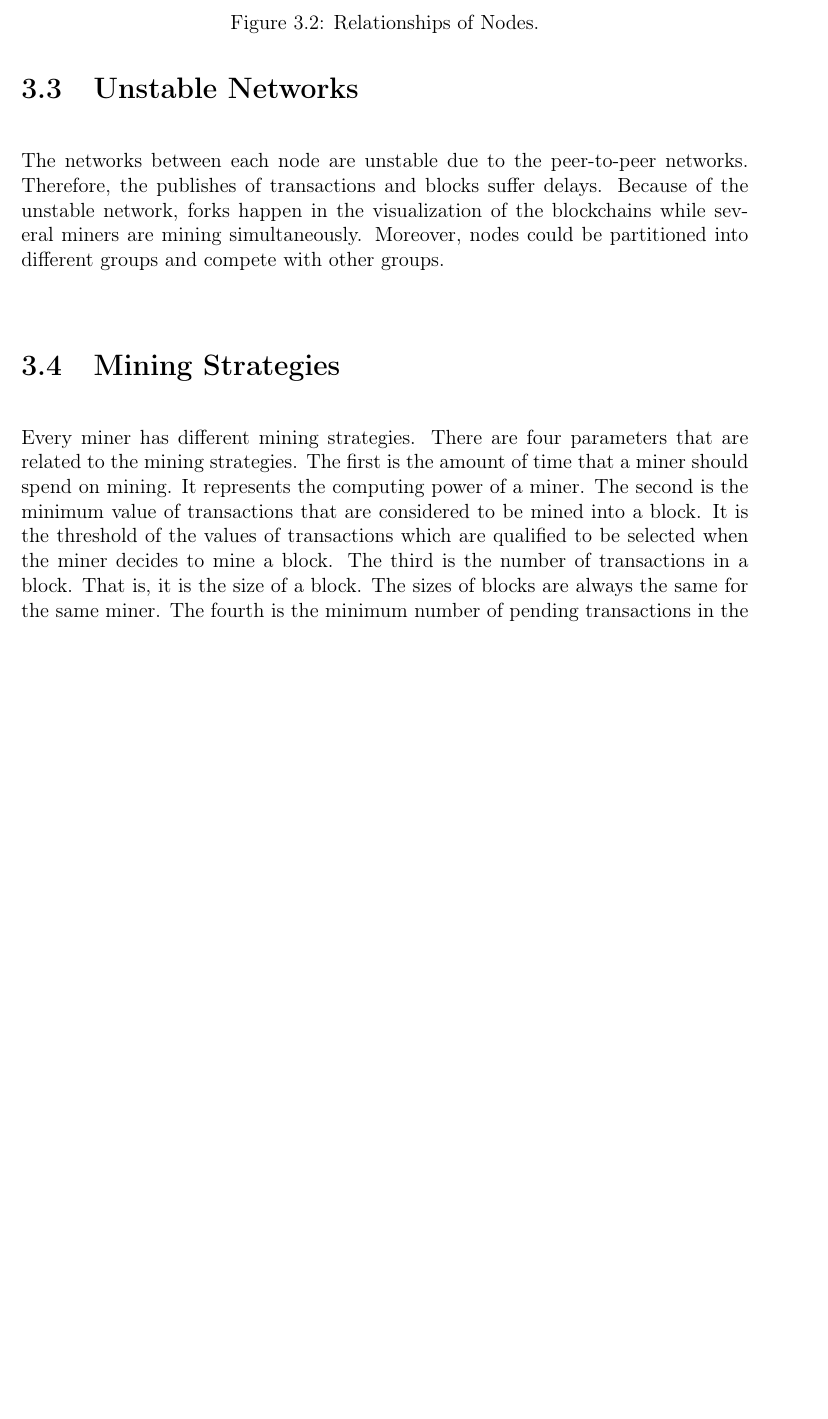
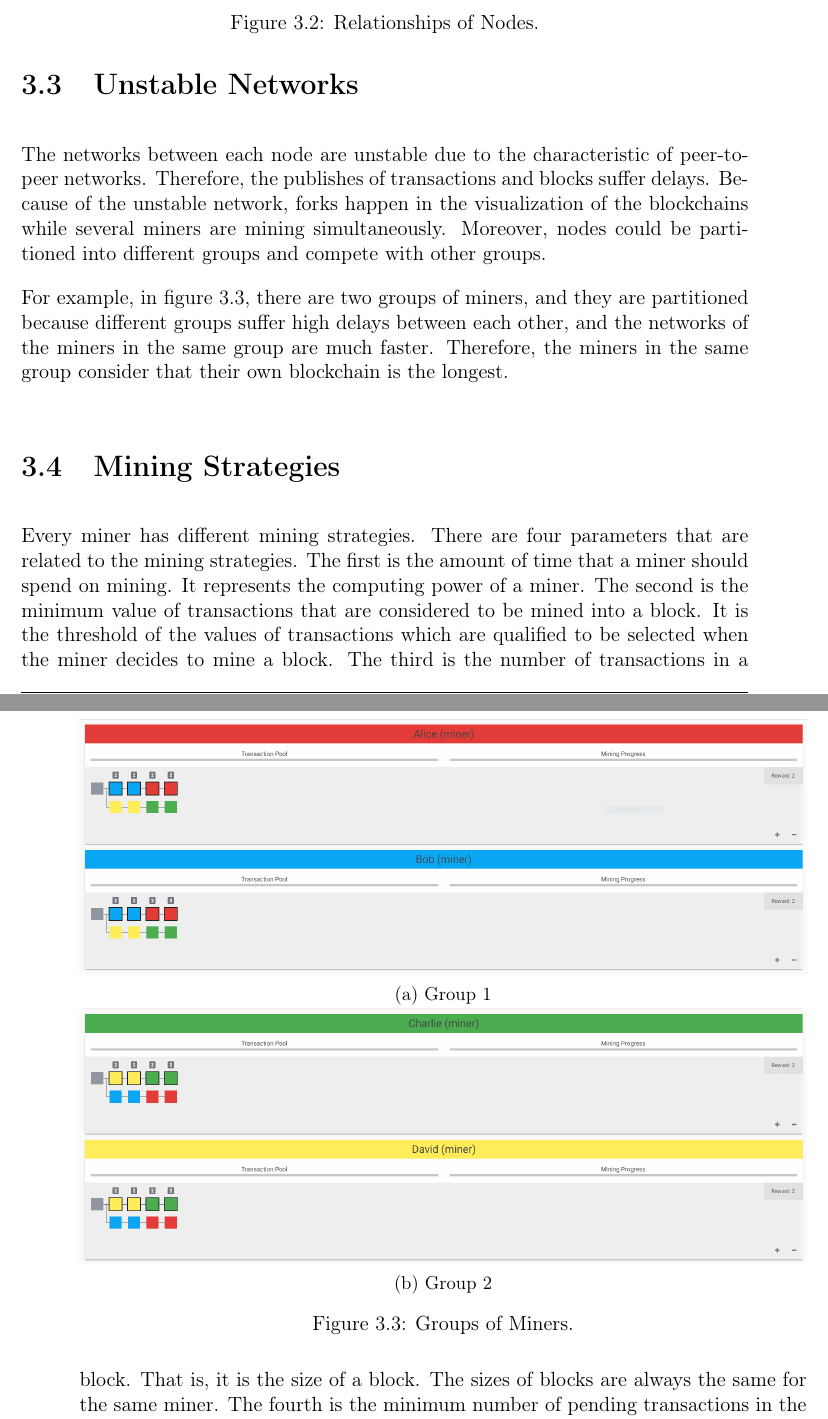
Before and after one commit to cand126/thesis, a LaTeX thesis (thesis.tex, which reads chapters/c03_blockchain_system.tex): part of page 27 of 41 before the commit and two parts of pages 27 and 28 of 41 after it, the two joined at a grey line, cut so that both start at the same text, the shorter picture padded with empty space. Compiled offline with pdfLaTeX.

Commit message:
finish 3.3

```diff
--- a/chapters/c03_blockchain_system.tex
+++ b/chapters/c03_blockchain_system.tex
@@ -122,7 +122,27 @@ The relationship of different types of nodes is shown in figure \ref{fig:relatio
 
 \section{Unstable Networks}
 
-The networks between each node are unstable due to the peer-to-peer networks. Therefore, the publishes of transactions and blocks suffer delays. Because of the unstable network, forks happen in the visualization of the blockchains while several miners are mining simultaneously. Moreover, nodes could be partitioned into different groups and compete with other groups.
+The networks between each node are unstable due to the characteristic of peer-to-peer networks. Therefore, the publishes of transactions and blocks suffer delays. Because of the unstable network, forks happen in the visualization of the blockchains while several miners are mining simultaneously. Moreover, nodes could be partitioned into different groups and compete with other groups.
+
+\begin{figure}[htb]
+    \centering
+    \begin{subfigure}[b]{1\textwidth}
+        \centering
+        \includegraphics[width=\textwidth]{blockchain_delays1}
+        \caption{Group 1}
+    \end{subfigure}
+
+    \begin{subfigure}[b]{1\textwidth}
+        \centering
+        \includegraphics[width=\textwidth]{blockchain_delays2}
+        \caption{Group 2}
+    \end{subfigure}
+
+    \caption{Groups of Miners.}
+    \label{fig:groups of miners}
+\end{figure}
+
+For example, in figure \ref{fig:groups of miners}, there are two groups of miners, and they are partitioned because different groups suffer high delays between each other, and the networks of the miners in the same group are much faster. Therefore, the miners in the same group consider that their own blockchain is the longest.
 
 \section{Mining Strategies}
 
```
Also changed, not shown: chapters/c02_related_works.tex (+17 -17 lines), images/blockchain_delays1.PNG (added), images/blockchain_delays2.PNG (added).
